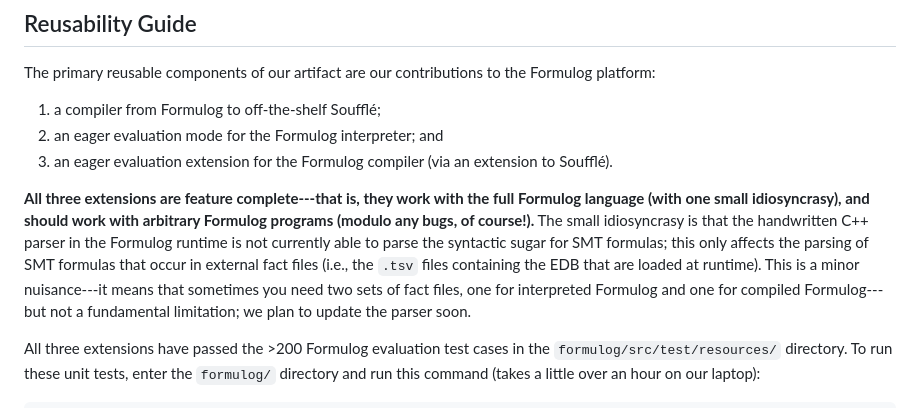
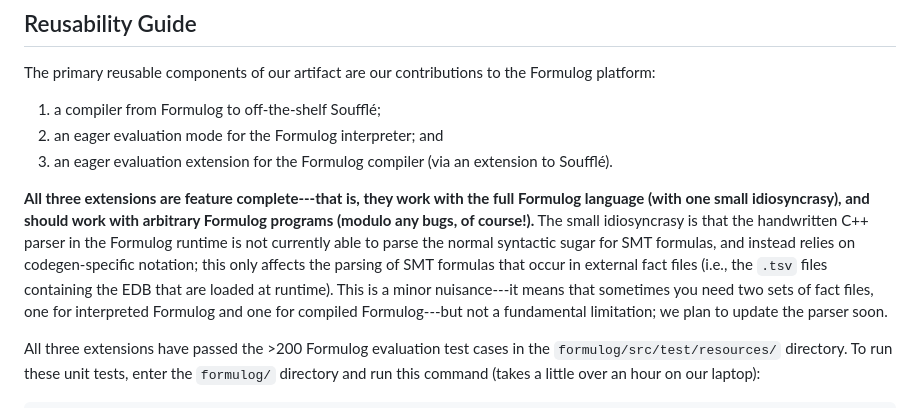
Before and after one commit to aaronbembenek/making-formulog-fast, a Markdown page: artifact/README.md, the part around the change. GitHub-like rendering.

Commit message:
Another clarification.

```diff
--- a/artifact/README.md
+++ b/artifact/README.md
@@ -271,7 +271,7 @@ The primary reusable components of our artifact are our contributions to the For
 3. an eager evaluation extension for the Formulog compiler (via an extension to Soufflé).
 
 **All three extensions are feature complete---that is, they work with the full Formulog language (with one small idiosyncrasy), and should work with arbitrary Formulog programs (modulo any bugs, of course!).**
-The small idiosyncrasy is that the handwritten C++ parser in the Formulog runtime is not currently able to parse the syntactic sugar for SMT formulas; this only affects the parsing of SMT formulas that occur in external fact files (i.e., the `.tsv` files containing the EDB that are loaded at runtime).
+The small idiosyncrasy is that the handwritten C++ parser in the Formulog runtime is not currently able to parse the normal syntactic sugar for SMT formulas, and instead relies on codegen-specific notation; this only affects the parsing of SMT formulas that occur in external fact files (i.e., the `.tsv` files containing the EDB that are loaded at runtime).
 This is a minor nuisance---it means that sometimes you need two sets of fact files, one for interpreted Formulog and one for compiled Formulog---but not a fundamental limitation; we plan to update the parser soon.
 
 All three extensions have passed the >200 Formulog evaluation test cases in the `formulog/src/test/resources/` directory.
```
